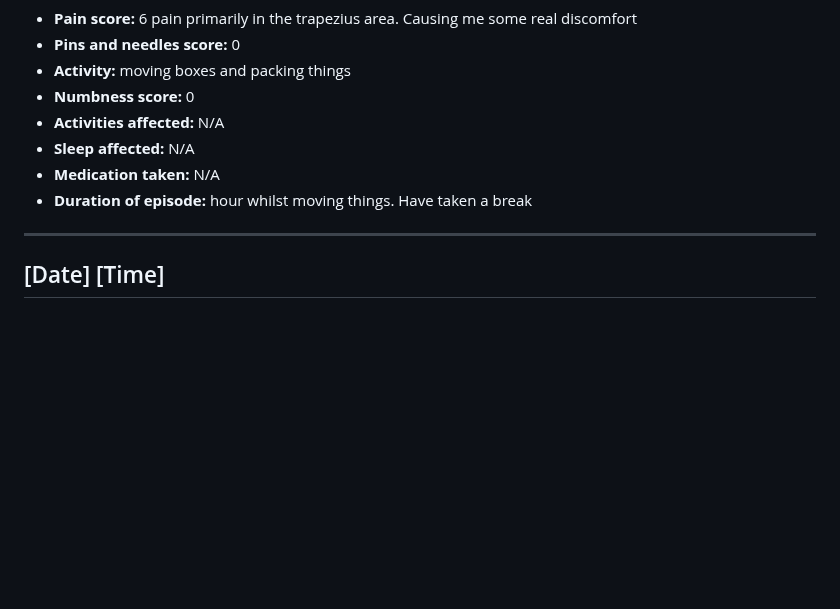
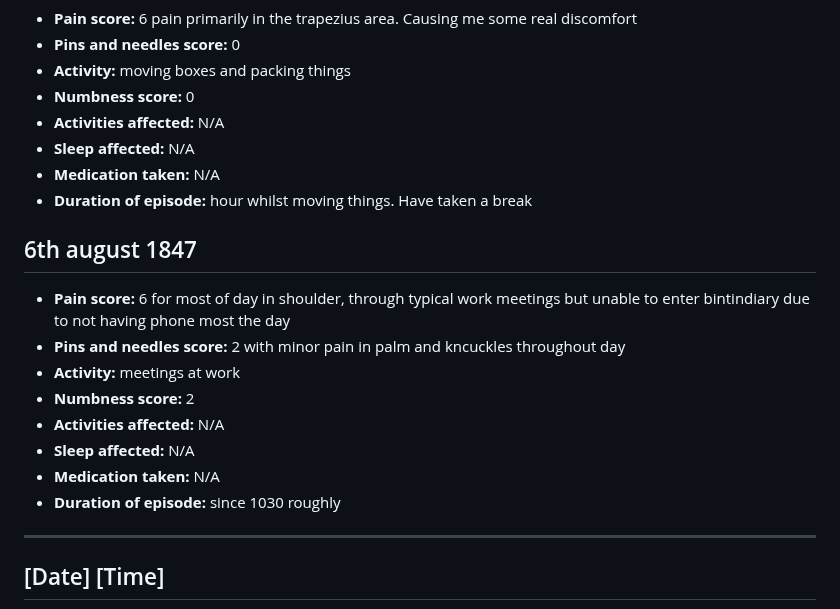
Before and after one commit to MaximusXVIII/nerve-diary, a Markdown page: README.md, the part around the change. GitHub-like rendering; blank space fills up the shorter version.

```diff
--- a/README.md
+++ b/README.md
@@ -800,6 +800,18 @@ Update from the day: pain involving pins and needles, plus shoulder pain. Pins a
 - **Sleep affected:** N/A
 - **Medication taken:** N/A
 - **Duration of episode:** hour whilst moving things. Have taken a break
+
+## 6th august 1847
+- **Pain score:** 6 for most of day in shoulder, through typical work meetings but unable to enter bintindiary due to not having phone most the day
+- **Pins and needles score:** 2 with minor pain in palm and kncuckles throughout day
+- **Activity:** meetings at work
+- **Numbness score:** 2
+- **Activities affected:** N/A
+- **Sleep affected:** N/A
+- **Medication taken:** N/A
+- **Duration of episode:** since 1030 roughly
+
+
 ---
 
 ## [Date] [Time]
```
